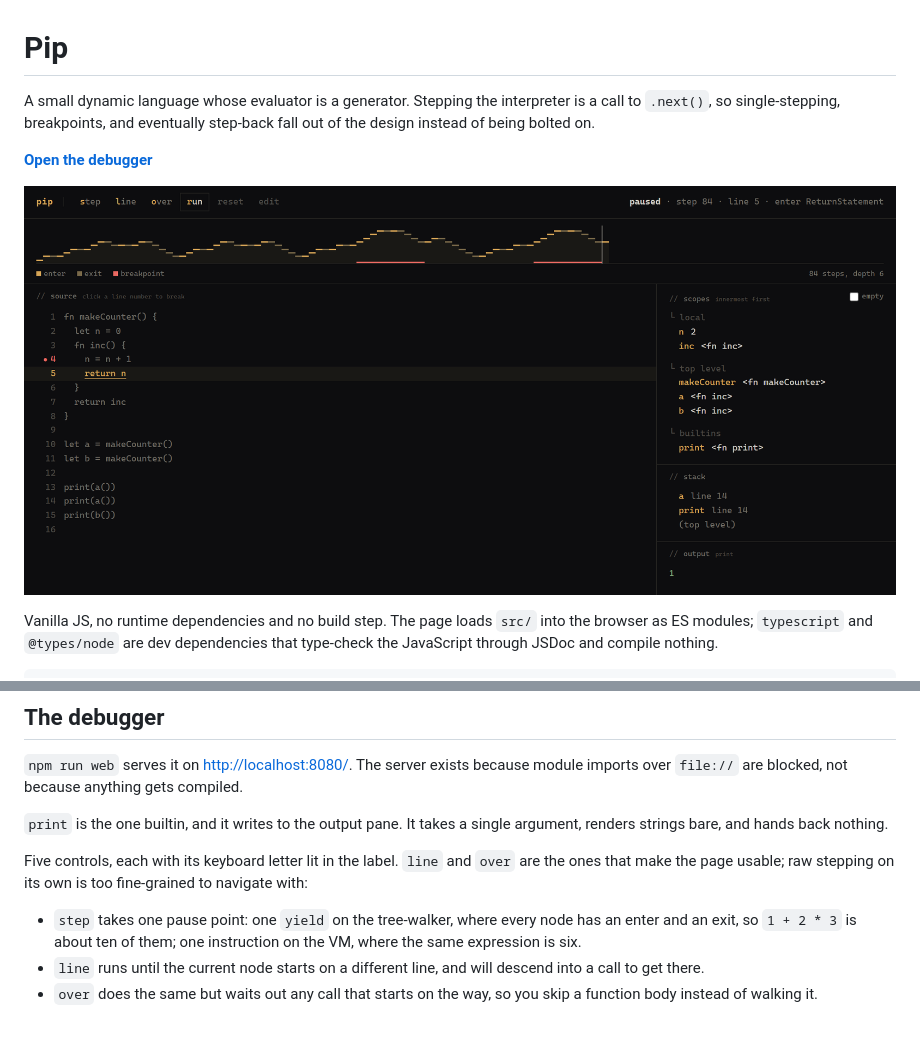
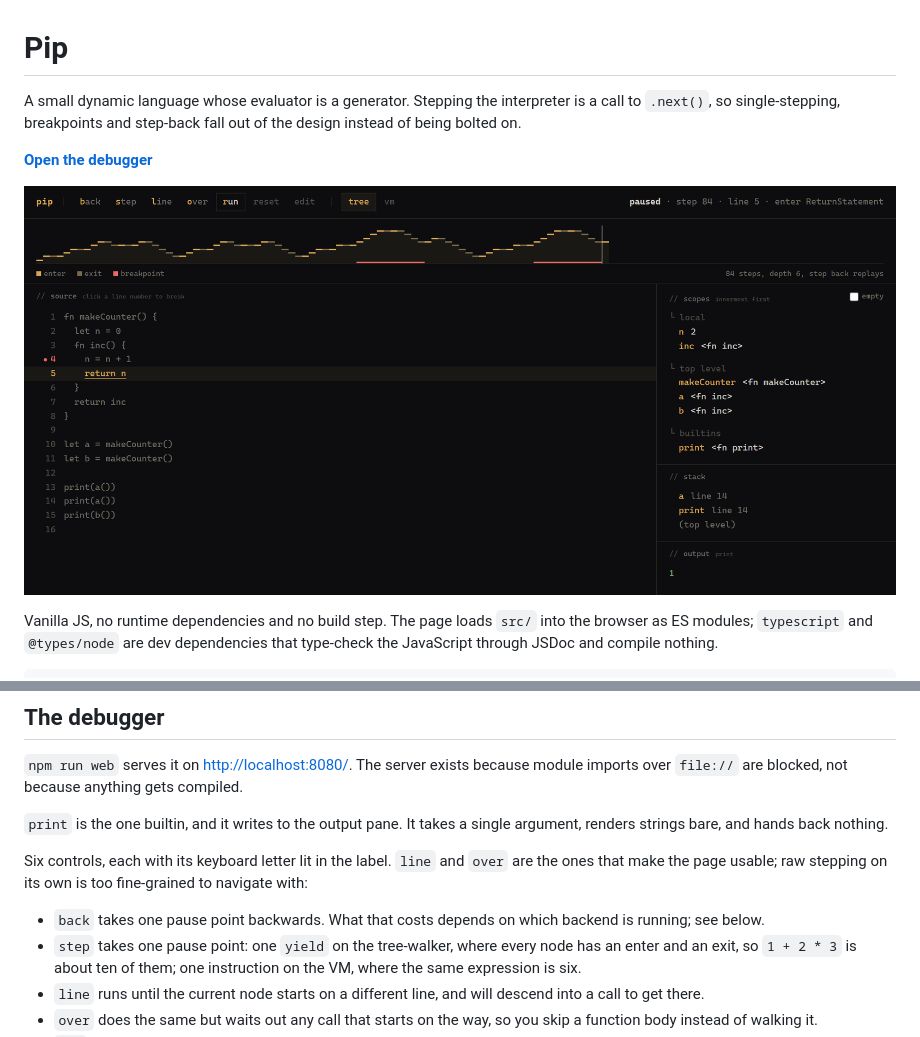
Before and after one commit to Neeraj9112/generator-interpreter, a Markdown page: README.md, 2 parts joined by grey strips. Drawn GitHub-style; pictures changed too: docs/debugger.png.

```diff
--- a/README.md
+++ b/README.md
@@ -1,8 +1,8 @@
 # Pip
 
 A small dynamic language whose evaluator is a generator. Stepping the
-interpreter is a call to `.next()`, so single-stepping, breakpoints, and
-eventually step-back fall out of the design instead of being bolted on.
+interpreter is a call to `.next()`, so single-stepping, breakpoints and
+step-back fall out of the design instead of being bolted on.
 
 **[Open the debugger](https://neeraj9112.github.io/generator-interpreter/)**
 
@@ -135,10 +135,12 @@ module imports over `file://` are blocked, not because anything gets compiled.
 `print` is the one builtin, and it writes to the output pane. It takes a single
 argument, renders strings bare, and hands back nothing.
 
-Five controls, each with its keyboard letter lit in the label. `line` and
+Six controls, each with its keyboard letter lit in the label. `line` and
 `over` are the ones that make the page usable; raw stepping on its own is too
 fine-grained to navigate with:
 
+- `back` takes one pause point backwards. What that costs depends on which
+  backend is running; see below.
 - `step` takes one pause point: one `yield` on the tree-walker, where every
   node has an enter and an exit, so `1 + 2 * 3` is about ten of them; one
   instruction on the VM, where the same expression is six.
```
Also changed, not shown: other parts of README.md (+47 -0 lines), docs/debugger-vm.png (added), 12 other files.
